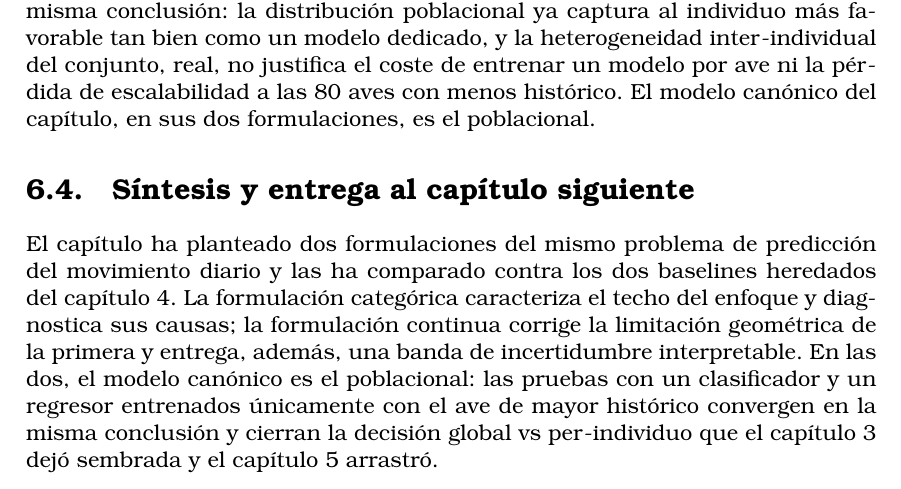
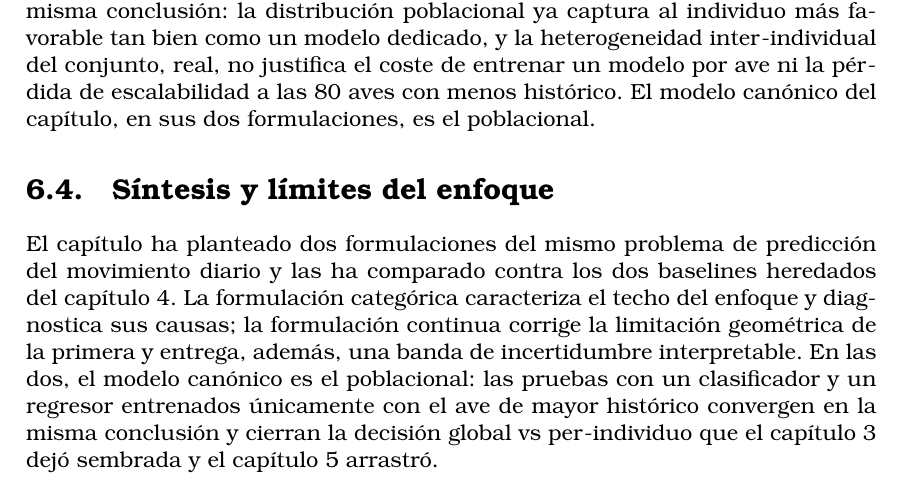
Before and after one commit to JuanLlorensULL/tfg-aves, a LaTeX thesis (reports/memoria/latex/tfg_etsiinf_JuanLlorens.tex, which reads reports/memoria/latex/secciones/desarrollo_o4.tex): part of page 66 of 79, cut so that both start at the same text. Compiled offline with pdfLaTeX.

Commit message:
Memoria cap. 6: renombra §6.4 a «Síntesis y límites del enfoque»

```diff
--- a/reports/memoria/latex/secciones/desarrollo_o4.tex
+++ b/reports/memoria/latex/secciones/desarrollo_o4.tex
@@ -794,7 +794,7 @@ inter-individual del conjunto, real, no justifica el coste de entrenar un modelo
 ave ni la pérdida de escalabilidad a las 80 aves con menos histórico. El modelo
 canónico del capítulo, en sus dos formulaciones, es el poblacional.
 
-\section{Síntesis y entrega al capítulo siguiente}
+\section{Síntesis y límites del enfoque}
 \label{sec:o4-sintesis}
 
 El capítulo ha planteado dos formulaciones del mismo problema de predicción del
```
